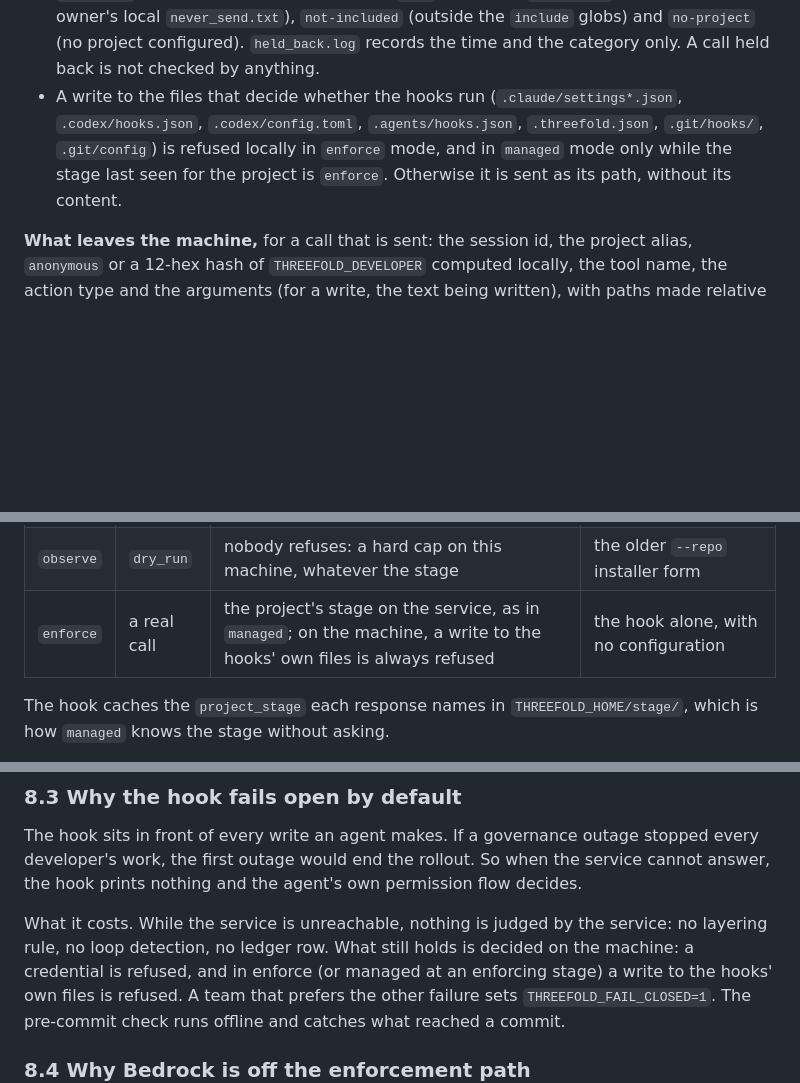
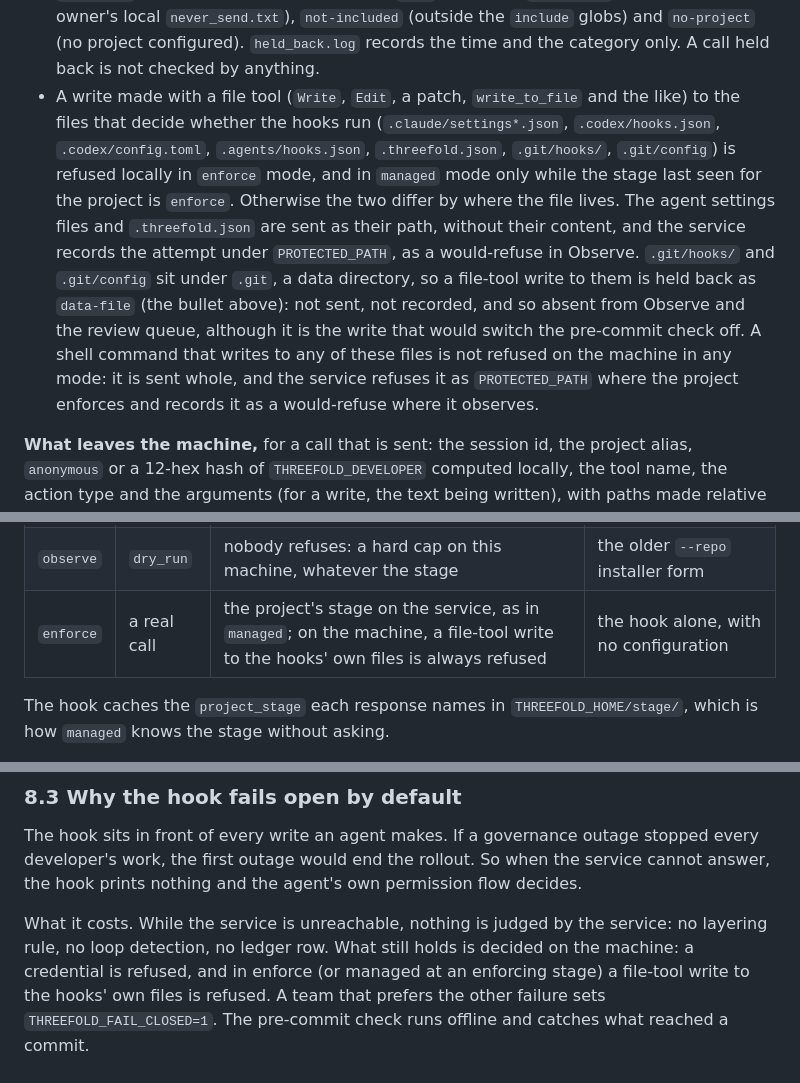
Before and after one commit to upgradedev/aws-threefold, a Markdown page: docs/ARCHITECTURE.md, 3 parts joined by grey strips. Drawn GitHub-style; blank space fills up the shorter version.

Commit message:
docs: a file-tool write under .git is held back outside enforce, not sent as a path
The architecture said every write to the hooks' own files is sent as its
path when the hook does not refuse it. For .git/hooks/ and .git/config the
hook holds a Write back as data-file, so the attempt reaches neither Observe
nor the review queue; a shell write to the same files is sent and recorded
under PROTECTED_PATH. The README states it among what the gates are blind to,
apart from the gaps STATE.md lists as not yet fixed.

Co-Authored-By: Claude Opus 5 <noreply@anthropic.com>

```diff
--- a/docs/ARCHITECTURE.md
+++ b/docs/ARCHITECTURE.md
@@ -203,11 +203,22 @@ the owner paired that endpoint with the key file in `THREEFOLD_HOME/config.json`
   `never_send.txt`), `not-included` (outside the `include` globs) and
   `no-project` (no project configured). `held_back.log` records the time and
   the category only. A call held back is not checked by anything.
-- A write to the files that decide whether the hooks run (`.claude/settings*.json`,
-  `.codex/hooks.json`, `.codex/config.toml`, `.agents/hooks.json`,
-  `.threefold.json`, `.git/hooks/`, `.git/config`) is refused locally in
-  `enforce` mode, and in `managed` mode only while the stage last seen for the
-  project is `enforce`. Otherwise it is sent as its path, without its content.
+- A write made with a file tool (`Write`, `Edit`, a patch, `write_to_file` and
+  the like) to the files that decide whether the hooks run
+  (`.claude/settings*.json`, `.codex/hooks.json`, `.codex/config.toml`,
+  `.agents/hooks.json`, `.threefold.json`, `.git/hooks/`, `.git/config`) is
+  refused locally in `enforce` mode, and in `managed` mode only while the stage
+  last seen for the project is `enforce`. Otherwise the two differ by where the
+  file lives. The agent settings files and `.threefold.json` are sent as their
+  path, without their content, and the service records the attempt under
+  `PROTECTED_PATH`, as a would-refuse in Observe. `.git/hooks/` and
+  `.git/config` sit under `.git`, a data directory, so a file-tool write to
+  them is held back as `data-file` (the bullet above): not sent, not recorded,
+  and so absent from Observe and the review queue, although it is the write
+  that would switch the pre-commit check off. A shell command that writes to
+  any of these files is not refused on the machine in any mode: it is sent
+  whole, and the service refuses it as `PROTECTED_PATH` where the project
+  enforces and records it as a would-refuse where it observes.
 
 **What leaves the machine,** for a call that is sent: the session id, the
 project alias, `anonymous` or a 12-hex hash of `THREEFOLD_DEVELOPER` computed
@@ -222,7 +233,7 @@ command's working directory as `cwd`; plus `agent`, `origin: "hook"`,
 |---|---|---|---|
 | `managed` | a real call | the project's stage on the service: Observe records, Enforce refuses | `connect` |
 | `observe` | `dry_run` | nobody refuses: a hard cap on this machine, whatever the stage | the older `--repo` installer form |
-| `enforce` | a real call | the project's stage on the service, as in `managed`; on the machine, a write to the hooks' own files is always refused | the hook alone, with no configuration |
+| `enforce` | a real call | the project's stage on the service, as in `managed`; on the machine, a file-tool write to the hooks' own files is always refused | the hook alone, with no configuration |
 
 The hook caches the `project_stage` each response names in
 `THREEFOLD_HOME/stage/`, which is how `managed` knows the stage without asking.
@@ -471,7 +482,7 @@ permission flow decides.
 What it costs. While the service is unreachable, nothing is judged by the
 service: no layering rule, no loop detection, no ledger row. What still holds
 is decided on the machine: a credential is refused, and in enforce (or managed
-at an enforcing stage) a write to the hooks' own files is refused. A team that
+at an enforcing stage) a file-tool write to the hooks' own files is refused. A team that
 prefers the other failure sets `THREEFOLD_FAIL_CLOSED=1`. The pre-commit check
 runs offline and catches what reached a commit.
 
```
Also changed, not shown: README.md (+15 -4 lines).
